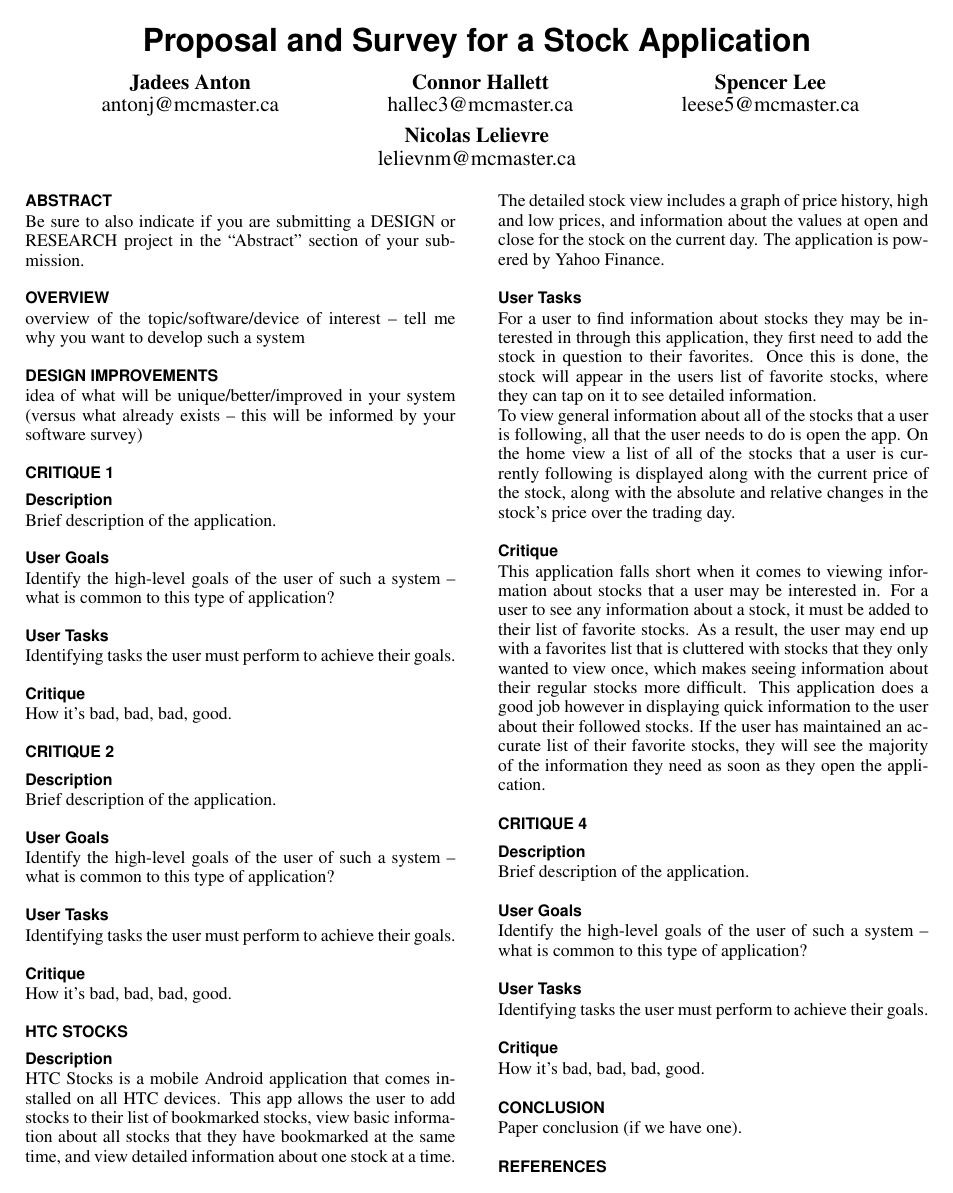
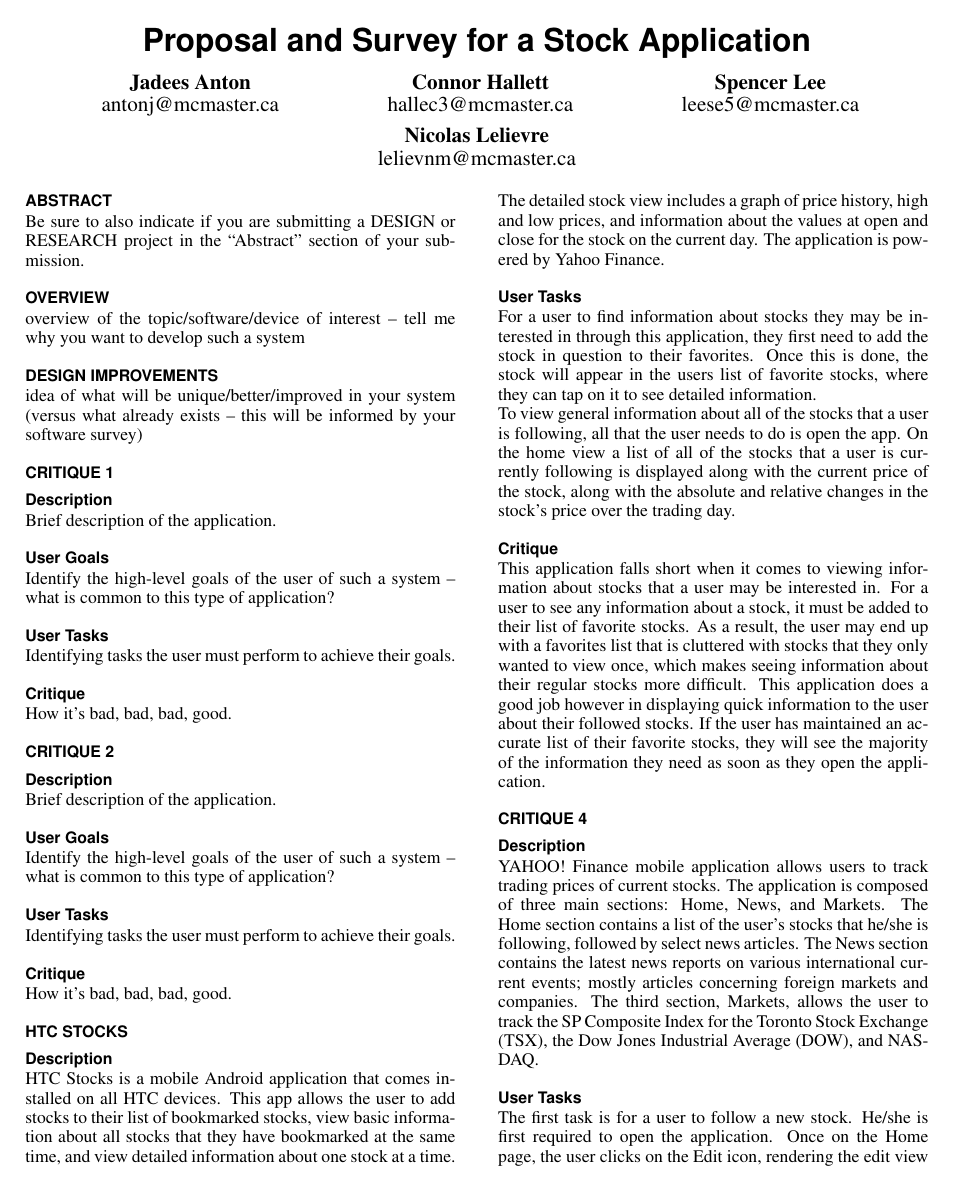
Before and after one commit to challett/meteor-stocks, a LaTeX document (survey/StockApp.tex): the whole page before the commit and page 1 of 2 after it. Compiled offline with pdfLaTeX.

Commit message:
Update StockApp.tex
Added Yahoo Finance part (No HTA)

```diff
--- a/survey/StockApp.tex
+++ b/survey/StockApp.tex
@@ -149,17 +149,19 @@ This application falls short when it comes to viewing information about stocks t
 
 \section{Critique 4}
 \subsection{Description}
-Brief description of the application.
-
-\subsection{User Goals}
-Identify the high-level goals of the user of such a system – what is common to this type of
-application?
+YAHOO! Finance mobile application allows users to track trading prices of current stocks. The application is composed of three main sections: Home, News, and Markets. The Home section contains a list of the user’s stocks that he/she is following, followed by select news articles. The News section contains the latest news reports on various international current events; mostly articles concerning foreign markets and companies. The third section, Markets, allows the user to track the S&P Composite Index for the Toronto Stock Exchange (TSX), the Dow Jones Industrial Average (DOW), and NASDAQ.
 
 \subsection{User Tasks}
-Identifying tasks the user must perform to achieve their goals.
+The first task is for a user to follow a new stock. He/she is first required to open the application. Once on the Home page, the user clicks on the Edit icon, rendering the edit view of the list of the stocks he/she is following. The user then clicks the Add icon and searches for the stock of interest. Once found and selected, the stock is added to the list of followed stocks.\\
+
+The second task is for a user to check which stocks in the American market have increased in the most value in the last day. This can be done by opening the application and going to the Markets page. The user then ensures that the U.S. market button is selected. He/she then scrolls down to the section “Market Gainers” to see which stocks have increased the most in the last day in the American market.
+
 
 \subsection{Critique}
-How it's bad, bad, bad, good.
+YAHOO! Finance displays adequate visibility for its overall layout. Intuitively, the Home page contains the most common information that a user would require (status of his/her followed stocks, news items). The News page contains news articles (as expected), and the Markets page contains information regarding each market in an organized fashion. \\
+
+The application lacks organization when displaying its news articles. Like most mobile application, it integrates ads into the user interface. Links to ads appear sporadically in between news articles in the news article feeds on both the Home and News pages. It would make more sense to group all ads together so the user can differentiate an ad from a news article more easily.
+
 
 
 
```
